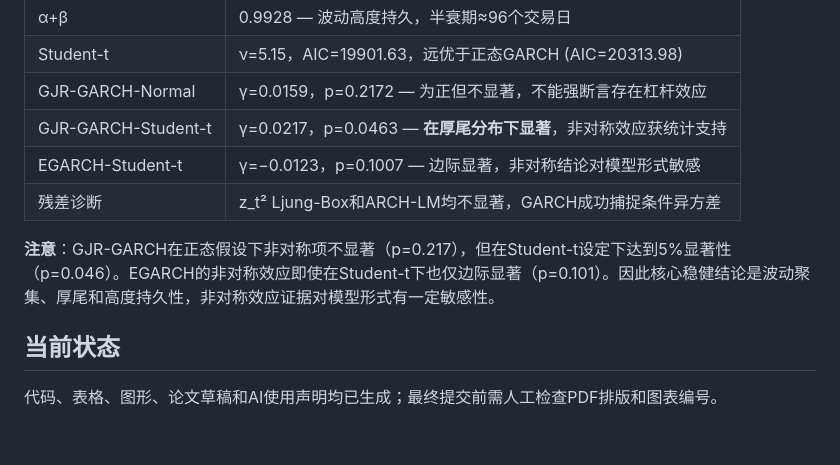
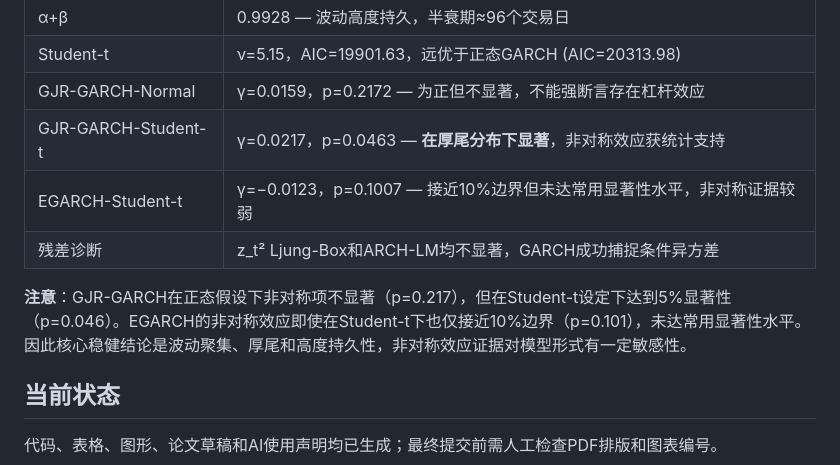
Before and after one commit to ljq2088/hs300-garch-volatility, a Markdown page: README.md, the part around the change. Rendered like a GitHub page; blank space fills up the shorter version.

```diff
--- a/README.md
+++ b/README.md
@@ -90,10 +90,10 @@ paper/
 | Student-t | ν=5.15，AIC=19901.63，远优于正态GARCH (AIC=20313.98) |
 | GJR-GARCH-Normal | γ=0.0159，p=0.2172 — 为正但不显著，不能强断言存在杠杆效应 |
 | GJR-GARCH-Student-t | γ=0.0217，p=0.0463 — **在厚尾分布下显著**，非对称效应获统计支持 |
-| EGARCH-Student-t | γ=−0.0123，p=0.1007 — 边际显著，非对称结论对模型形式敏感 |
+| EGARCH-Student-t | γ=−0.0123，p=0.1007 — 接近10%边界但未达常用显著性水平，非对称证据较弱 |
 | 残差诊断 | z_t² Ljung-Box和ARCH-LM均不显著，GARCH成功捕捉条件异方差 |
 
-**注意**：GJR-GARCH在正态假设下非对称项不显著（p=0.217），但在Student-t设定下达到5%显著性（p=0.046）。EGARCH的非对称效应即使在Student-t下也仅边际显著（p=0.101）。因此核心稳健结论是波动聚集、厚尾和高度持久性，非对称效应证据对模型形式有一定敏感性。
+**注意**：GJR-GARCH在正态假设下非对称项不显著（p=0.217），但在Student-t设定下达到5%显著性（p=0.046）。EGARCH的非对称效应即使在Student-t下也仅接近10%边界（p=0.101），未达常用显著性水平。因此核心稳健结论是波动聚集、厚尾和高度持久性，非对称效应证据对模型形式有一定敏感性。
 
 ## 当前状态
 
```
Also changed, not shown: paper/assignment_draft.md (+10 -6 lines).
